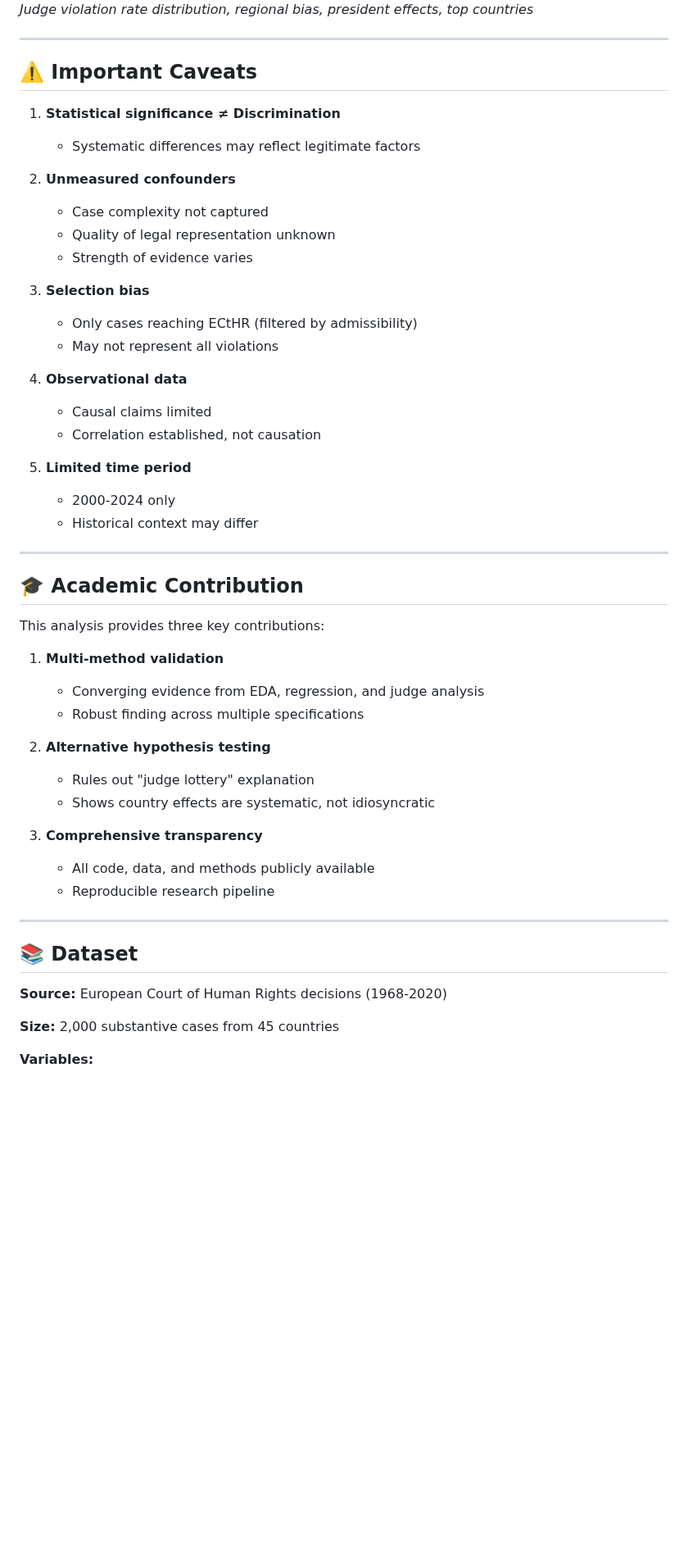
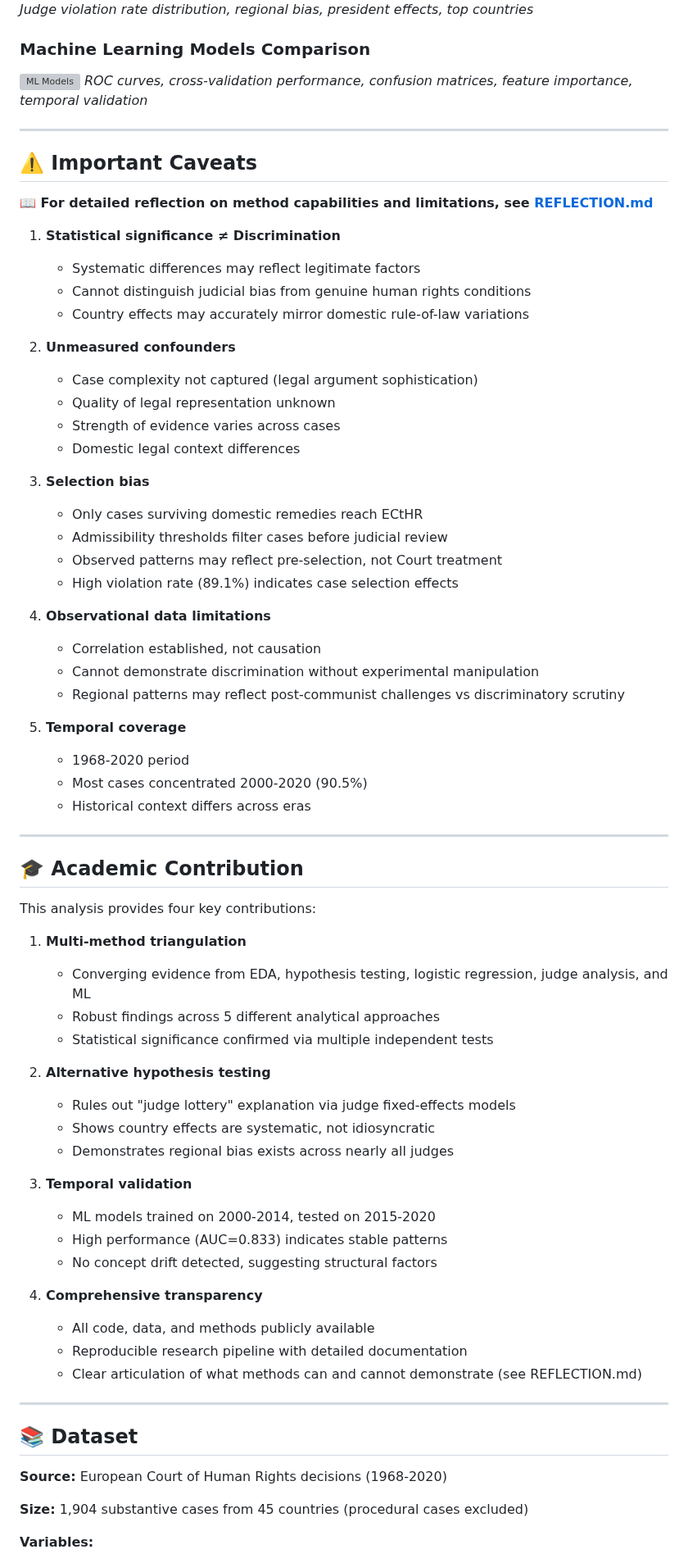
Before and after one commit to mattokumus/assignment2, a Markdown page: README.md, the part around one of its changes. Shown at 82% size. Rendered like a GitHub page; blank space fills up the shorter version; grey boxes are pictures that could not be loaded.

```diff
--- a/README.md
+++ b/README.md
@@ -272,47 +284,68 @@ Model Comparison:
 ![Judge Analysis](judge_analysis_visualizations.png)
 *Judge violation rate distribution, regional bias, president effects, top countries*
 
+### Machine Learning Models Comparison
+![ML Models](ml_models_comparison.png)
+*ROC curves, cross-validation performance, confusion matrices, feature importance, temporal validation*
+
 ---
 
 ## ⚠️ Important Caveats
 
+**📖 For detailed reflection on method capabilities and limitations, see [REFLECTION.md](REFLECTION.md)**
+
 1. **Statistical significance ≠ Discrimination**
    - Systematic differences may reflect legitimate factors
+   - Cannot distinguish judicial bias from genuine human rights conditions
+   - Country effects may accurately mirror domestic rule-of-law variations
 
 2. **Unmeasured confounders**
-   - Case complexity not captured
+   - Case complexity not captured (legal argument sophistication)
    - Quality of legal representation unknown
-   - Strength of evidence varies
+   - Strength of evidence varies across cases
+   - Domestic legal context differences
 
 3. **Selection bias**
-   - Only cases reaching ECtHR (filtered by admissibility)
-   - May not represent all violations
+   - Only cases surviving domestic remedies reach ECtHR
+   - Admissibility thresholds filter cases before judicial review
+   - Observed patterns may reflect pre-selection, not Court treatment
+   - High violation rate (89.1%) indicates case selection effects
 
-4. **Observational data**
-   - Causal claims limited
+4. **Observational data limitations**
    - Correlation established, not causation
+   - Cannot demonstrate discrimination without experimental manipulation
+   - Regional patterns may reflect post-communist challenges vs discriminatory scrutiny
 
-5. **Limited time period**
-   - 2000-2024 only
-   - Historical context may differ
+5. **Temporal coverage**
+   - 1968-2020 period
+   - Most cases concentrated 2000-2020 (90.5%)
+   - Historical context differs across eras
 
 ---
 
 ## 🎓 Academic Contribution
 
-This analysis provides three key contributions:
+This analysis provides four key contributions:
 
-1. **Multi-method validation**
-   - Converging evidence from EDA, regression, and judge analysis
-   - Robust finding across multiple specifications
+1. **Multi-method triangulation**
+   - Converging evidence from EDA, hypothesis testing, logistic regression, judge analysis, and ML
+   - Robust findings across 5 different analytical approaches
+   - Statistical significance confirmed via multiple independent tests
 
 2. **Alternative hypothesis testing**
-   - Rules out "judge lottery" explanation
+   - Rules out "judge lottery" explanation via judge fixed-effects models
    - Shows country effects are systematic, not idiosyncratic
+   - Demonstrates regional bias exists across nearly all judges
 
-3. **Comprehensive transparency**
+3. **Temporal validation**
+   - ML models trained on 2000-2014, tested on 2015-2020
+   - High performance (AUC=0.833) indicates stable patterns
+   - No concept drift detected, suggesting structural factors
+
+4. **Comprehensive transparency**
    - All code, data, and methods publicly available
-   - Reproducible research pipeline
+   - Reproducible research pipeline with detailed documentation
+   - Clear articulation of what methods can and cannot demonstrate (see REFLECTION.md)
 
 ---
 
@@ -320,7 +353,7 @@ This analysis provides three key contributions:
 
 **Source:** European Court of Human Rights decisions (1968-2020)
 
-**Size:** 2,000 substantive cases from 45 countries
+**Size:** 1,904 substantive cases from 45 countries (procedural cases excluded)
 
 **Variables:**
 - `country_name`: Respondent country
```
Also changed, not shown: other parts of README.md (+41 -23 lines).
